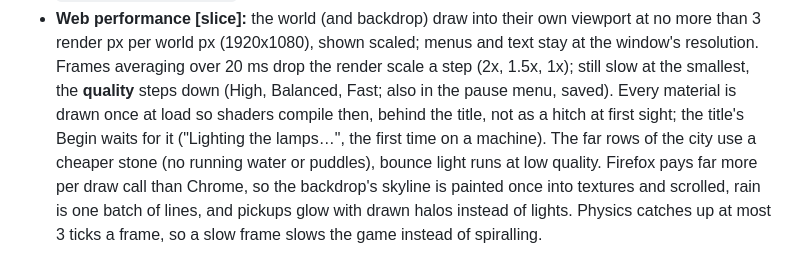
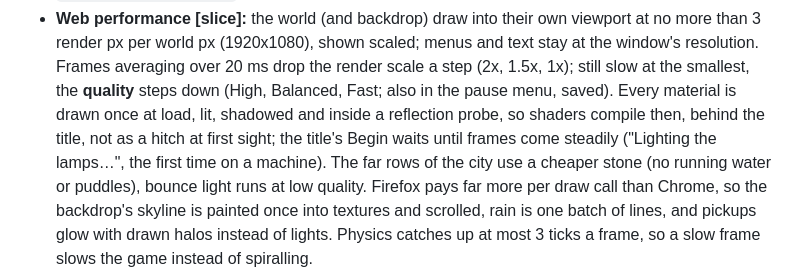
Before and after one commit to dannyleb/tallowbone, a Markdown page: docs/DESIGN.md, the part around the change. GitHub-like rendering.

Commit message:
Design doc: the prewarm draws through a probe; Begin waits for steady frames
Co-Authored-By: Claude Opus 5.5 <noreply@anthropic.com>
Claude-Session: https://claude.ai/code/session_018c7unzrMakpNDSM7eb57uZ

```diff
--- a/docs/DESIGN.md
+++ b/docs/DESIGN.md
@@ -417,9 +417,10 @@ The Metroidvania-native mechanic.
   scaled; menus and text stay at the window's resolution. Frames averaging
   over 20 ms drop the render scale a step (2x, 1.5x, 1x); still slow at
   the smallest, the **quality** steps down (High, Balanced, Fast; also in
-  the pause menu, saved). Every material is drawn once at load so shaders
-  compile then, behind the title, not as a hitch at first sight; the
-  title's Begin waits for it ("Lighting the lamps…", the first time on a
+  the pause menu, saved). Every material is drawn once at load, lit,
+  shadowed and inside a reflection probe, so shaders compile then, behind
+  the title, not as a hitch at first sight; the title's Begin waits until
+  frames come steadily ("Lighting the lamps…", the first time on a
   machine). The far rows of the city use a cheaper stone (no running
   water or puddles), bounce light runs at low quality. Firefox pays far
   more per draw call than Chrome, so the backdrop's skyline is painted once
```
